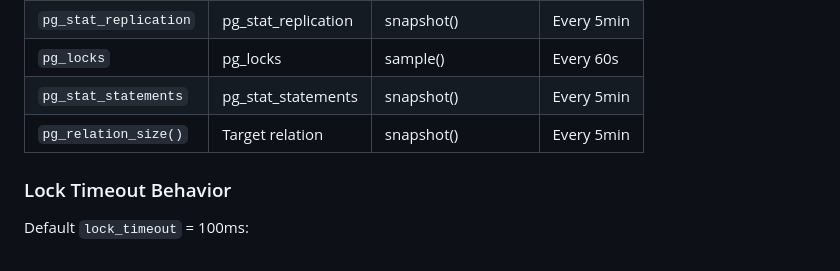
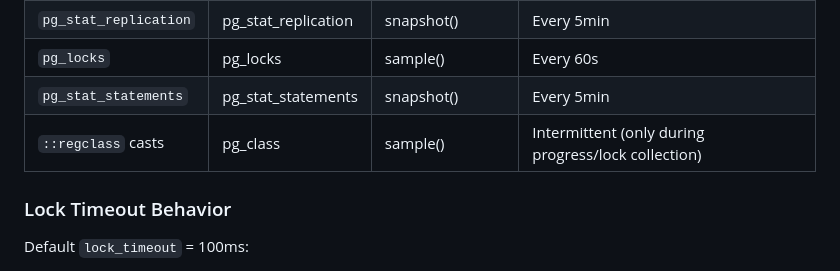
Before and after one commit to dventimisupabase/pg-flight-recorder, a Markdown page: REFERENCE.md, the part around the change. GitHub-like rendering.

Commit message:
docs: fix REFERENCE.md - remove pg_relation_size() reference
After removing per-table tracking, pg_flight-recorder no longer calls
pg_relation_size(). Updated catalog access table to reflect remaining
catalog queries (::regclass casts in progress/lock collection).

🤖 Generated with [Claude Code](https://claude.com/claude-code)

Co-Authored-By: Claude Sonnet 4.5 <noreply@anthropic.com>

```diff
--- a/REFERENCE.md
+++ b/REFERENCE.md
@@ -490,7 +490,7 @@ Every collection acquires AccessShareLock on system catalogs. This is generally
 | `pg_stat_replication`  | pg_stat_replication  | snapshot()          | Every 5min |
 | `pg_locks`             | pg_locks             | sample()            | Every 60s  |
 | `pg_stat_statements`   | pg_stat_statements   | snapshot()          | Every 5min |
-| `pg_relation_size()`   | Target relation      | snapshot()          | Every 5min |
+| `::regclass` casts     | pg_class             | sample()            | Intermittent (only during progress/lock collection) |
 
 ### Lock Timeout Behavior
 
```
